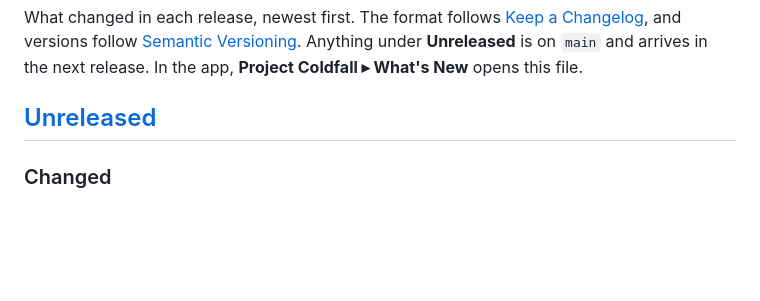
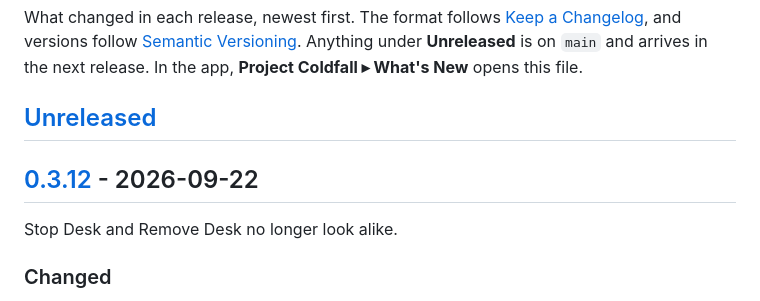
Before and after one commit to anthonyproctor/deskwork, a Markdown page: CHANGELOG.md, the part around one of its changes. Rendered like a GitHub page; blank space fills up the shorter version.

```diff
--- a/CHANGELOG.md
+++ b/CHANGELOG.md
@@ -7,6 +7,10 @@ What changed in each release, newest first. The format follows
 opens this file.
 
 ## [Unreleased]
+
+## [0.3.12] - 2026-09-22
+
+Stop Desk and Remove Desk no longer look alike.
 
 ### Changed
 - A desk's right-click menu tells Stop and Remove apart. Stop Desk has an
```
Also changed, not shown: other parts of CHANGELOG.md (+2 -1 lines).
